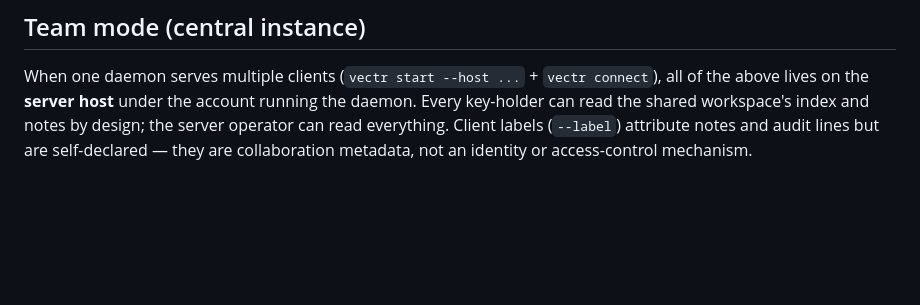
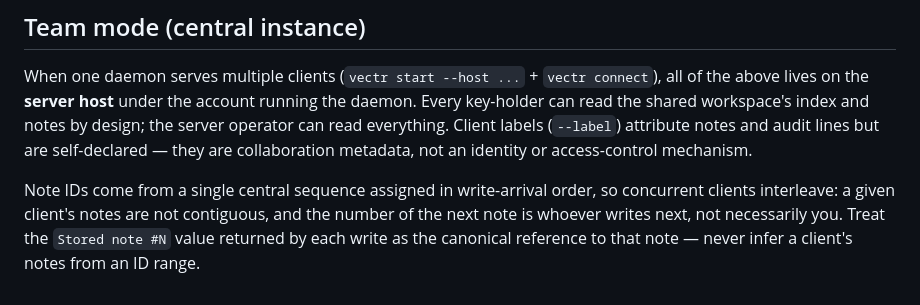
Before and after one commit to swapnanil/vectr, a Markdown page: docs/data-handling.md, the part around the change. Rendered like a GitHub page; blank space fills up the shorter version.

```diff
--- a/docs/data-handling.md
+++ b/docs/data-handling.md
@@ -77,3 +77,9 @@ running the daemon. Every key-holder can read the shared workspace's index and
 notes by design; the server operator can read everything. Client labels
 (`--label`) attribute notes and audit lines but are self-declared — they are
 collaboration metadata, not an identity or access-control mechanism.
+
+Note IDs come from a single central sequence assigned in write-arrival order, so
+concurrent clients interleave: a given client's notes are not contiguous, and
+the number of the next note is whoever writes next, not necessarily you. Treat
+the `Stored note #N` value returned by each write as the canonical reference to
+that note — never infer a client's notes from an ID range.
```
Also changed, not shown: README.md (+5 -1 lines).
